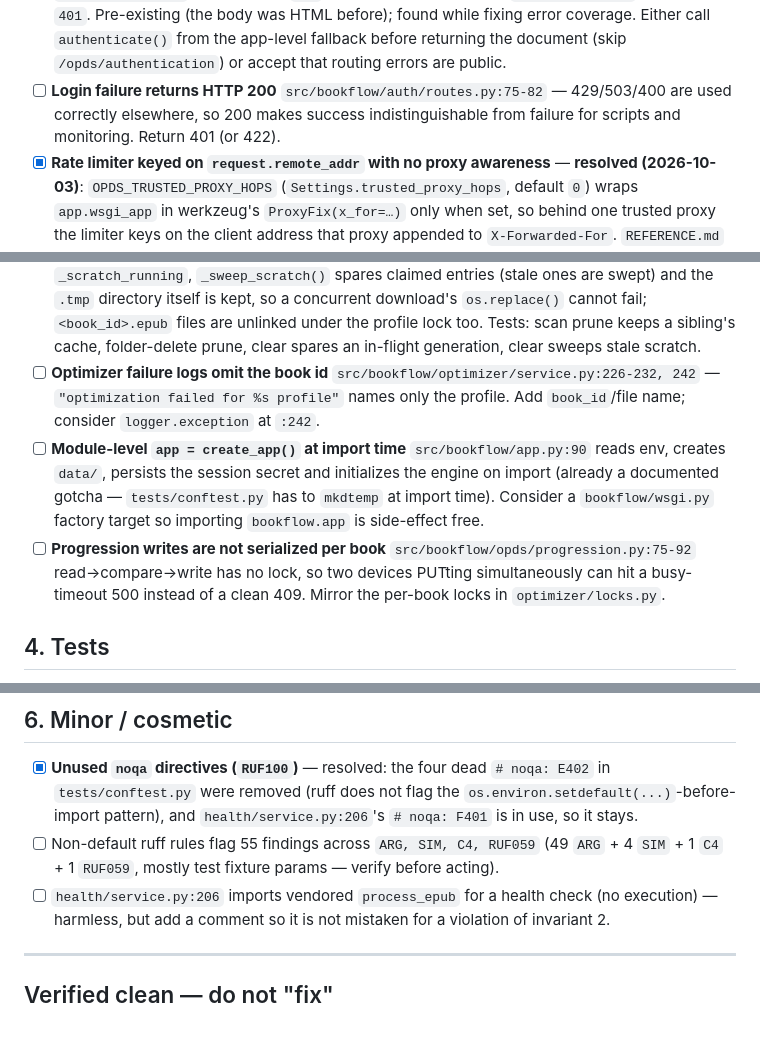
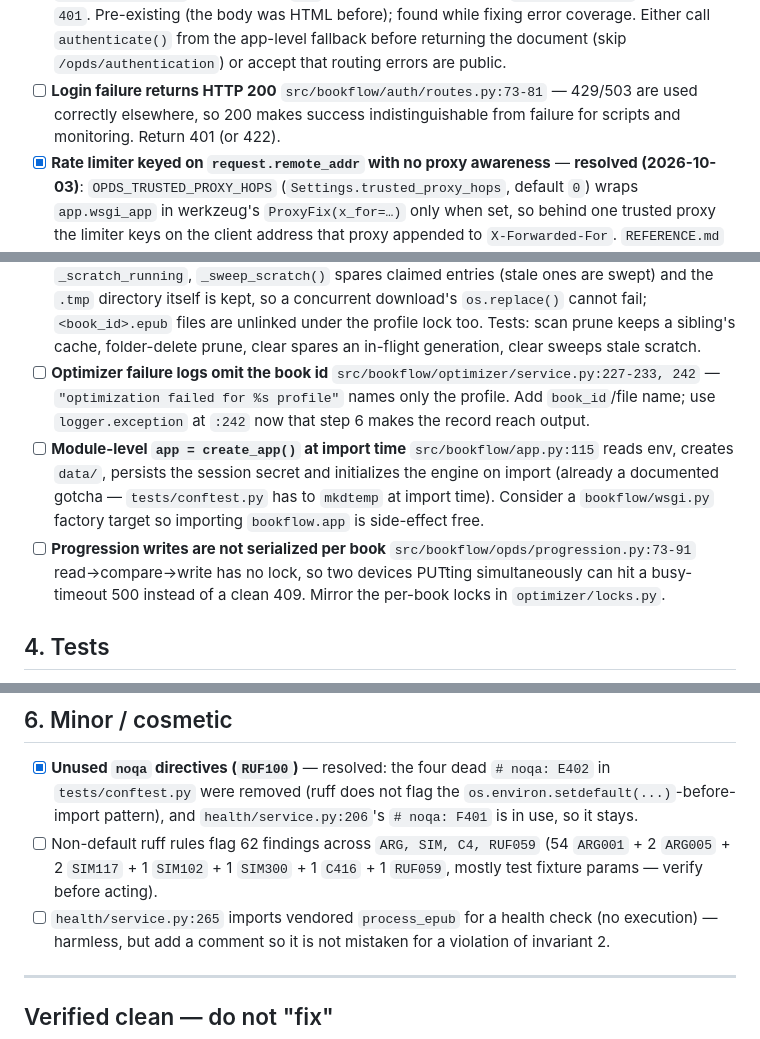
Before and after one commit to syfq91/bookflow, a Markdown page: AUDITS.md, 3 parts joined by grey strips. Drawn GitHub-style.

```diff
--- a/AUDITS.md
+++ b/AUDITS.md
@@ -176,9 +178,9 @@ reached via dynamic `url_for`), all templates and `static/style.css`
       fallback before returning the document (skip
       `/opds/authentication`) or accept that routing errors are public.
 - [ ] **Login failure returns HTTP 200**
-      `src/bookflow/auth/routes.py:75-82` — 429/503/400 are used
-      correctly elsewhere, so 200 makes success indistinguishable from
-      failure for scripts and monitoring. Return 401 (or 422).
+      `src/bookflow/auth/routes.py:73-81` — 429/503 are used correctly
+      elsewhere, so 200 makes success indistinguishable from failure for
+      scripts and monitoring. Return 401 (or 422).
 - [x] **Rate limiter keyed on `request.remote_addr` with no proxy
       awareness** — **resolved (2026-10-03)**: `OPDS_TRUSTED_PROXY_HOPS`
       (`Settings.trusted_proxy_hops`, default `0`) wraps `app.wsgi_app`
@@ -215,17 +217,18 @@ reached via dynamic `url_for`), all templates and `static/style.css`
       cache, folder-delete prune, clear spares an in-flight generation,
       clear sweeps stale scratch.
 - [ ] **Optimizer failure logs omit the book id**
-      `src/bookflow/optimizer/service.py:226-232, 242` — `"optimization
+      `src/bookflow/optimizer/service.py:227-233, 242` — `"optimization
       failed for %s profile"` names only the profile. Add `book_id`/file
-      name; consider `logger.exception` at `:242`.
+      name; use `logger.exception` at `:242` now that step 6 makes the
+      record reach output.
 - [ ] **Module-level `app = create_app()` at import time**
-      `src/bookflow/app.py:90` reads env, creates `data/`, persists the
+      `src/bookflow/app.py:115` reads env, creates `data/`, persists the
       session secret and initializes the engine on import (already a
       documented gotcha — `tests/conftest.py` has to `mkdtemp` at import
       time). Consider a `bookflow/wsgi.py` factory target so importing
       `bookflow.app` is side-effect free.
 - [ ] **Progression writes are not serialized per book**
-      `src/bookflow/opds/progression.py:75-92` read→compare→write has no
+      `src/bookflow/opds/progression.py:73-91` read→compare→write has no
       lock, so two devices PUTting simultaneously can hit a busy-timeout
       500 instead of a clean 409. Mirror the per-book locks in
       `optimizer/locks.py`.
@@ -298,10 +302,11 @@ reached via dynamic `url_for`), all templates and `static/style.css`
       `# noqa: E402` in `tests/conftest.py` were removed (ruff does not
       flag the `os.environ.setdefault(...)`-before-import pattern), and
       `health/service.py:206`'s `# noqa: F401` is in use, so it stays.
-- [ ] Non-default ruff rules flag 55 findings across `ARG, SIM, C4, RUF059`
-      (49 `ARG` + 4 `SIM` + 1 `C4` + 1 `RUF059`, mostly test fixture
-      params — verify before acting).
-- [ ] `health/service.py:206` imports vendored `process_epub` for a
+- [ ] Non-default ruff rules flag 62 findings across `ARG, SIM, C4, RUF059`
+      (54 `ARG001` + 2 `ARG005` + 2 `SIM117` + 1 `SIM102` + 1 `SIM300`
+      + 1 `C416` + 1 `RUF059`, mostly test fixture params — verify
+      before acting).
+- [ ] `health/service.py:265` imports vendored `process_epub` for a
       health check (no execution) — harmless, but add a comment so it is
       not mistaken for a violation of invariant 2.
 
```
Also changed, not shown: other parts of AUDITS.md (+61 -7 lines).
